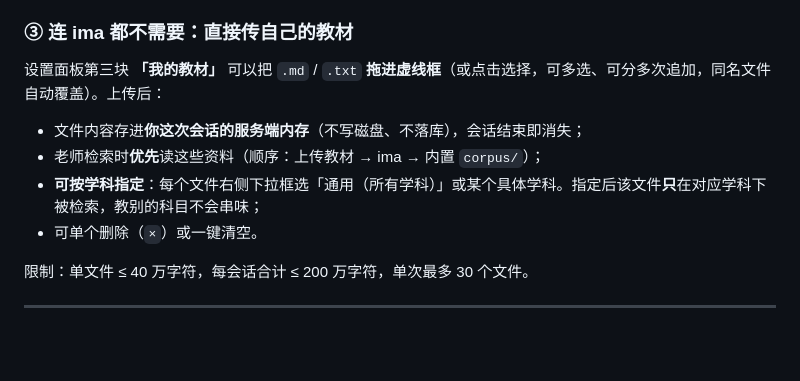
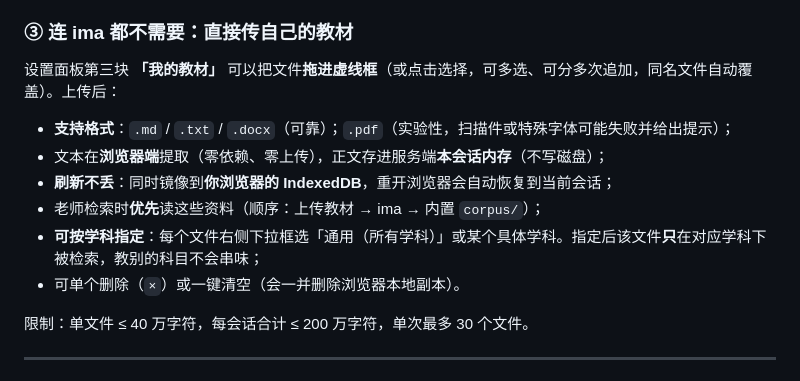
Before and after one commit to ambitionhigh/academic-galgame-agent, a Markdown page: docs/API-KEYS.md, the part around the change. GitHub-like rendering; blank space fills up the shorter version.

```diff
--- a/docs/API-KEYS.md
+++ b/docs/API-KEYS.md
@@ -46,12 +46,14 @@
 
 ### ③ 连 ima 都不需要：直接传自己的教材
 
-设置面板第三块 **「我的教材」** 可以把 `.md` / `.txt` **拖进虚线框**（或点击选择，可多选、可分多次追加，同名文件自动覆盖）。上传后：
+设置面板第三块 **「我的教材」** 可以把文件**拖进虚线框**（或点击选择，可多选、可分多次追加，同名文件自动覆盖）。上传后：
 
-- 文件内容存进**你这次会话的服务端内存**（不写磁盘、不落库），会话结束即消失；
+- **支持格式**：`.md` / `.txt` / `.docx`（可靠）；`.pdf`（实验性，扫描件或特殊字体可能失败并给出提示）；
+- 文本在**浏览器端**提取（零依赖、零上传），正文存进服务端**本会话内存**（不写磁盘）；
+- **刷新不丢**：同时镜像到**你浏览器的 IndexedDB**，重开浏览器会自动恢复到当前会话；
 - 老师检索时**优先**读这些资料（顺序：上传教材 → ima → 内置 `corpus/`）；
 - **可按学科指定**：每个文件右侧下拉框选「通用（所有学科）」或某个具体学科。指定后该文件**只**在对应学科下被检索，教别的科目不会串味；
-- 可单个删除（`×`）或一键清空。
+- 可单个删除（`×`）或一键清空（会一并删除浏览器本地副本）。
 
 限制：单文件 ≤ 40 万字符，每会话合计 ≤ 200 万字符，单次最多 30 个文件。
 
```
Also changed, not shown: README.md (+11 -5 lines), docs/screenshot-settings.png, 4 other files.
